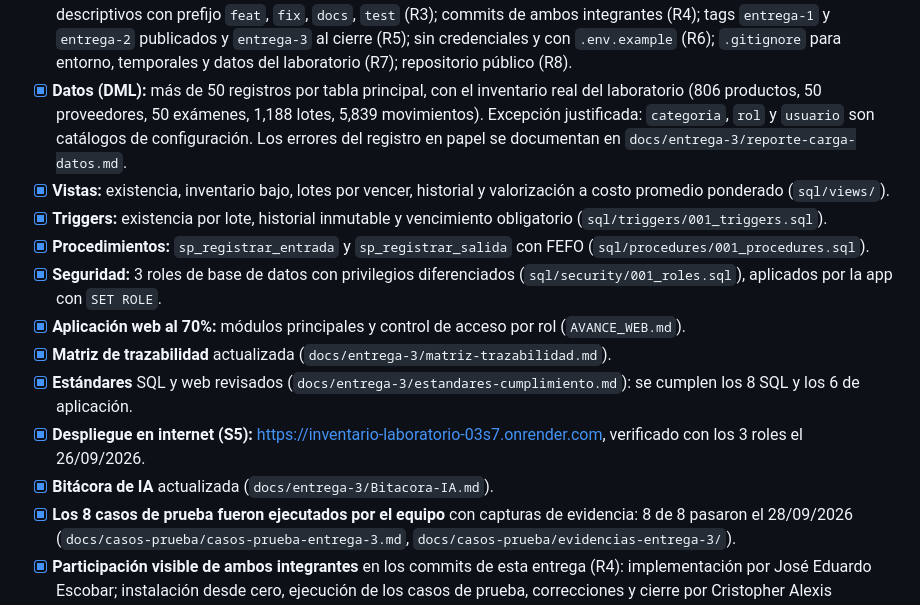
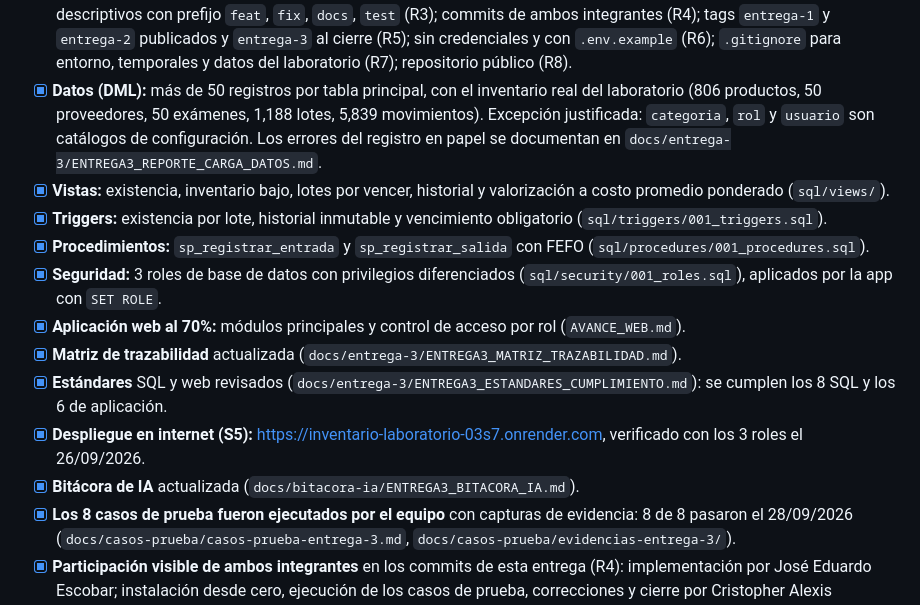
Before and after one commit to Criss-paz/sistema-inventario-laboratorio, a Markdown page: docs/certificaciones/CERTIFICACION_ENTREGA_3.md, the part around one of its changes. Rendered like a GitHub page.

```diff
--- a/docs/certificaciones/CERTIFICACION_ENTREGA_3.md
+++ b/docs/certificaciones/CERTIFICACION_ENTREGA_3.md
@@ -12,16 +12,16 @@ Por medio de la presente, los integrantes del equipo hacemos constar que la docu
 
 - [x] **Estructura de carpetas obligatoria** (consigna, sección 7): `README.md`, `.gitignore`, `.env.example`, `INSTALL.md`, `docs/` (entrega-1 a entrega-4, diagramas, certificaciones, bitacora-ia, casos-prueba), `sql/` (ddl, dml, views, triggers, procedures, security) y `web/`.
 - [x] **Estándares de repositorio** (sección 6.1): README con integrantes, SGBD, instalación y enlaces (R2); commits descriptivos con prefijo `feat`, `fix`, `docs`, `test` (R3); commits de ambos integrantes (R4); tags `entrega-1` y `entrega-2` publicados y `entrega-3` al cierre (R5); sin credenciales y con `.env.example` (R6); `.gitignore` para entorno, temporales y datos del laboratorio (R7); repositorio público (R8).
-- [x] **Datos (DML):** más de 50 registros por tabla principal, con el inventario real del laboratorio (806 productos, 50 proveedores, 50 exámenes, 1,188 lotes, 5,839 movimientos). Excepción justificada: `categoria`, `rol` y `usuario` son catálogos de configuración. Los errores del registro en papel se documentan en `docs/entrega-3/reporte-carga-datos.md`.
+- [x] **Datos (DML):** más de 50 registros por tabla principal, con el inventario real del laboratorio (806 productos, 50 proveedores, 50 exámenes, 1,188 lotes, 5,839 movimientos). Excepción justificada: `categoria`, `rol` y `usuario` son catálogos de configuración. Los errores del registro en papel se documentan en `docs/entrega-3/ENTREGA3_REPORTE_CARGA_DATOS.md`.
 - [x] **Vistas:** existencia, inventario bajo, lotes por vencer, historial y valorización a costo promedio ponderado (`sql/views/`).
 - [x] **Triggers:** existencia por lote, historial inmutable y vencimiento obligatorio (`sql/triggers/001_triggers.sql`).
 - [x] **Procedimientos:** `sp_registrar_entrada` y `sp_registrar_salida` con FEFO (`sql/procedures/001_procedures.sql`).
 - [x] **Seguridad:** 3 roles de base de datos con privilegios diferenciados (`sql/security/001_roles.sql`), aplicados por la app con `SET ROLE`.
 - [x] **Aplicación web al 70%:** módulos principales y control de acceso por rol (`AVANCE_WEB.md`).
-- [x] **Matriz de trazabilidad** actualizada (`docs/entrega-3/matriz-trazabilidad.md`).
-- [x] **Estándares** SQL y web revisados (`docs/entrega-3/estandares-cumplimiento.md`): se cumplen los 8 SQL y los 6 de aplicación.
+- [x] **Matriz de trazabilidad** actualizada (`docs/entrega-3/ENTREGA3_MATRIZ_TRAZABILIDAD.md`).
+- [x] **Estándares** SQL y web revisados (`docs/entrega-3/ENTREGA3_ESTANDARES_CUMPLIMIENTO.md`): se cumplen los 8 SQL y los 6 de aplicación.
 - [x] **Despliegue en internet (S5):** https://inventario-laboratorio-03s7.onrender.com, verificado con los 3 roles el 26/09/2026.
-- [x] **Bitácora de IA** actualizada (`docs/entrega-3/Bitacora-IA.md`).
+- [x] **Bitácora de IA** actualizada (`docs/bitacora-ia/ENTREGA3_BITACORA_IA.md`).
 - [x] **Los 8 casos de prueba fueron ejecutados por el equipo** con capturas de evidencia: 8 de 8 pasaron el 28/09/2026 (`docs/casos-prueba/casos-prueba-entrega-3.md`, `docs/casos-prueba/evidencias-entrega-3/`).
 - [x] **Participación visible de ambos integrantes** en los commits de esta entrega (R4): implementación por José Eduardo Escobar; instalación desde cero, ejecución de los casos de prueba, correcciones y cierre por Cristopher Alexis Castellanos Paz.
 - [x] No hay credenciales en el repositorio: `.env` no se versiona y los datos crudos del laboratorio (Excel) están excluidos por `.gitignore`. Los proveedores que son personas individuales se publican anonimizados.
```
Also changed, not shown: other parts of docs/certificaciones/CERTIFICACION_ENTREGA_3.md (+1 -1 lines).
